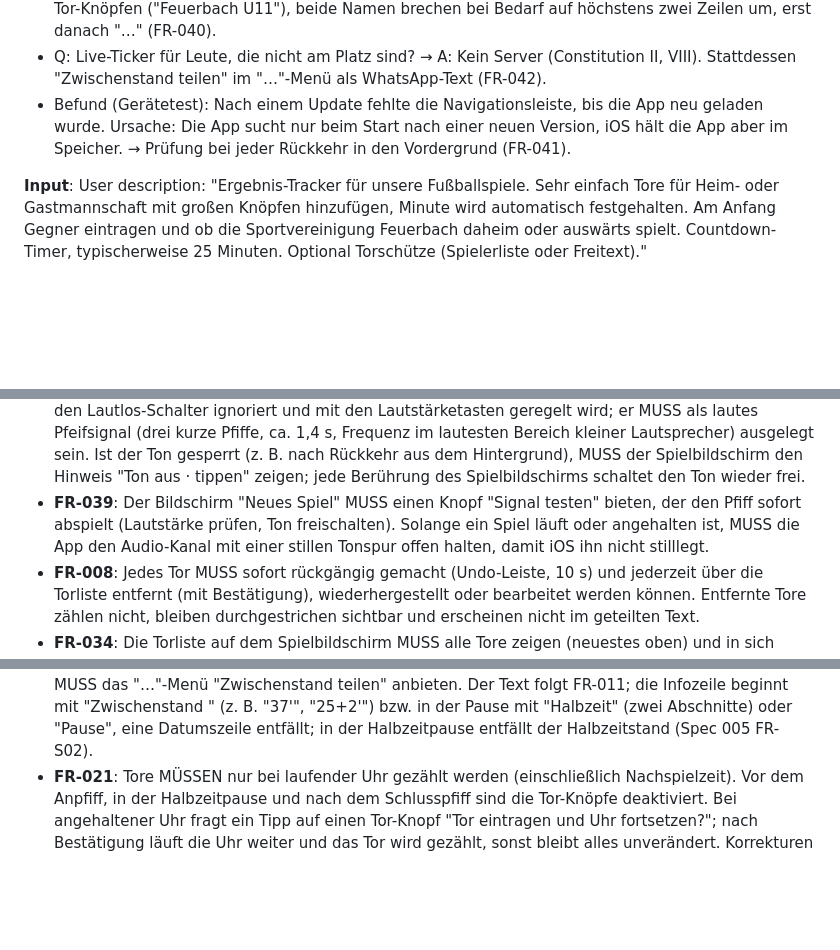
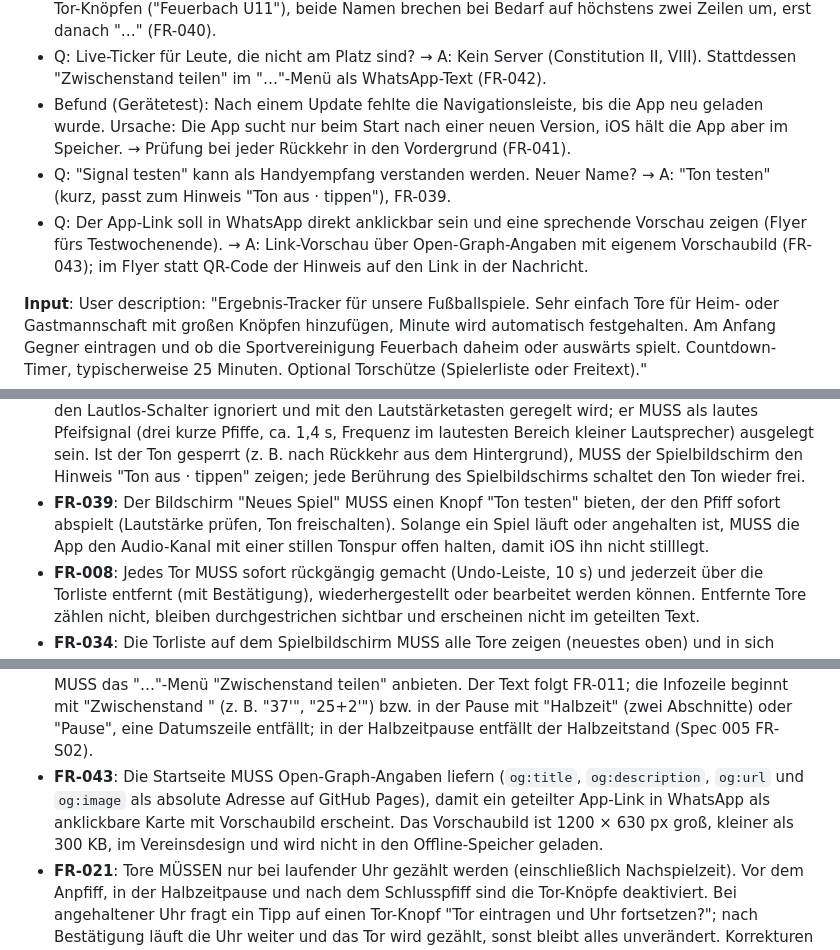
Before and after one commit to benztown711/feuerbach-torticker, a Markdown page: specs/001-spiel-erfassen/spec.md, 3 parts joined by grey strips. Rendered like a GitHub page; blank space fills up the shorter version.

```diff
--- a/specs/001-spiel-erfassen/spec.md
+++ b/specs/001-spiel-erfassen/spec.md
@@ -71,6 +71,8 @@
 - Q: Kopfzeile kürzen oder umbrechen? → A: Variante B: eigene Mannschaft in Kurzform wie auf den Tor-Knöpfen ("Feuerbach U11"), beide Namen brechen bei Bedarf auf höchstens zwei Zeilen um, erst danach "…" (FR-040).
 - Q: Live-Ticker für Leute, die nicht am Platz sind? → A: Kein Server (Constitution II, VIII). Stattdessen "Zwischenstand teilen" im "…"-Menü als WhatsApp-Text (FR-042).
 - Befund (Gerätetest): Nach einem Update fehlte die Navigationsleiste, bis die App neu geladen wurde. Ursache: Die App sucht nur beim Start nach einer neuen Version, iOS hält die App aber im Speicher. → Prüfung bei jeder Rückkehr in den Vordergrund (FR-041).
+- Q: "Signal testen" kann als Handyempfang verstanden werden. Neuer Name? → A: "Ton testen" (kurz, passt zum Hinweis "Ton aus · tippen"), FR-039.
+- Q: Der App-Link soll in WhatsApp direkt anklickbar sein und eine sprechende Vorschau zeigen (Flyer fürs Testwochenende). → A: Link-Vorschau über Open-Graph-Angaben mit eigenem Vorschaubild (FR-043); im Flyer statt QR-Code der Hinweis auf den Link in der Nachricht.
 
 **Input**: User description: "Ergebnis-Tracker für unsere Fußballspiele. Sehr einfach Tore für Heim- oder Gastmannschaft mit großen Knöpfen hinzufügen, Minute wird automatisch festgehalten. Am Anfang Gegner eintragen und ob die Sportvereinigung Feuerbach daheim oder auswärts spielt. Countdown-Timer, typischerweise 25 Minuten. Optional Torschütze (Spielerliste oder Freitext)."
 
@@ -250,7 +252,7 @@ Ein Trainer fügt eine einfache Namensliste ein (z. B. aus SpielerPlus, WhatsApp
 - **FR-006**: Die Uhr MUSS Anpfiff, Anhalten ("Uhr anhalten"), Fortsetzen ("Uhr fortsetzen") (reine Textknöpfe, keine Symbole), Abschnittsende ("Pausenpfiff"), Spielende ("Schlusspfiff"; bei nur einem Abschnitt der einzige Endknopf) unterstützen und ihre Zeit ausschließlich aus Zeitstempeln berechnen. Pause, Pausenpfiff und Abpfiff MÜSSEN per Sicherheitsabfrage bestätigt werden; Anpfiff und Fortsetzen nicht. Ein Zurücksetzen der Uhr gibt es nicht (entfallen in Runde 4).
 - **FR-007**: Bei 00:00 MUSS ein deutliches Signal erfolgen (Ton, blinkende Anzeige, Vibration wo das Gerät es erlaubt). Danach läuft die Uhr als Nachspielzeit aufwärts weiter, in `rot-text` und mit "+" gekennzeichnet, und das Signal wiederholt sich zu jeder vollen Nachspielminute, bis der Nutzer den Abschnitt beendet.
 - **FR-036**: Der Signalton MUSS über den Medien-Kanal abgespielt werden (Audio-Element), damit er den Lautlos-Schalter ignoriert und mit den Lautstärketasten geregelt wird; er MUSS als lautes Pfeifsignal (drei kurze Pfiffe, ca. 1,4 s, Frequenz im lautesten Bereich kleiner Lautsprecher) ausgelegt sein. Ist der Ton gesperrt (z. B. nach Rückkehr aus dem Hintergrund), MUSS der Spielbildschirm den Hinweis "Ton aus · tippen" zeigen; jede Berührung des Spielbildschirms schaltet den Ton wieder frei.
-- **FR-039**: Der Bildschirm "Neues Spiel" MUSS einen Knopf "Signal testen" bieten, der den Pfiff sofort abspielt (Lautstärke prüfen, Ton freischalten). Solange ein Spiel läuft oder angehalten ist, MUSS die App den Audio-Kanal mit einer stillen Tonspur offen halten, damit iOS ihn nicht stilllegt.
+- **FR-039**: Der Bildschirm "Neues Spiel" MUSS einen Knopf "Ton testen" bieten, der den Pfiff sofort abspielt (Lautstärke prüfen, Ton freischalten). Solange ein Spiel läuft oder angehalten ist, MUSS die App den Audio-Kanal mit einer stillen Tonspur offen halten, damit iOS ihn nicht stilllegt.
 - **FR-008**: Jedes Tor MUSS sofort rückgängig gemacht (Undo-Leiste, 10 s) und jederzeit über die Torliste entfernt (mit Bestätigung), wiederhergestellt oder bearbeitet werden können. Entfernte Tore zählen nicht, bleiben durchgestrichen sichtbar und erscheinen nicht im geteilten Text.
 - **FR-034**: Die Torliste auf dem Spielbildschirm MUSS alle Tore zeigen (neuestes oben) und in sich scrollbar sein.
 - **FR-009**: Für Feuerbach-Tore MUSS optional ein Torschütze aus dem Kader gewählt werden können, zusätzlich "Eigentor Gegner". Für Gegentore KANN optional ein Torschütze als Freitext eingetragen werden.
@@ -273,6 +275,7 @@ Ein Trainer fügt eine einfache Namensliste ein (z. B. aus SpielerPlus, WhatsApp
 - **FR-040**: Die Kopfzeile über dem Spielstand MUSS die eigene Mannschaft in der Kurzform der Tor-Knöpfe zeigen (FR-014, z. B. "Feuerbach U11") und den Gegner mit vollem Namen. Passt ein Name nicht in eine Zeile, bricht er auf höchstens zwei Zeilen um; erst was danach nicht passt, wird mit "…" gekürzt. FR-033 gilt weiterhin.
 - **FR-041**: Die App MUSS bei jeder Rückkehr in den Vordergrund (höchstens einmal pro Minute) nach einer neuen Version suchen, damit der Hinweis "Neue Version verfügbar" auch erscheint, wenn die App tagelang im Hintergrund geöffnet blieb. Der Hinweis erscheint wie bisher nicht auf dem Spielbildschirm; ohne Netz passiert nichts.
 - **FR-042**: Solange ein Spiel angepfiffen und nicht beendet ist (Uhr läuft, angehalten oder Pause), MUSS das "…"-Menü "Zwischenstand teilen" anbieten. Der Text folgt FR-011; die Infozeile beginnt mit "Zwischenstand <Minute>" (z. B. "37'", "25+2'") bzw. in der Pause mit "Halbzeit" (zwei Abschnitte) oder "Pause", eine Datumszeile entfällt; in der Halbzeitpause entfällt der Halbzeitstand (Spec 005 FR-S02).
+- **FR-043**: Die Startseite MUSS Open-Graph-Angaben liefern (`og:title`, `og:description`, `og:url` und `og:image` als absolute Adresse auf GitHub Pages), damit ein geteilter App-Link in WhatsApp als anklickbare Karte mit Vorschaubild erscheint. Das Vorschaubild ist 1200 × 630 px groß, kleiner als 300 KB, im Vereinsdesign und wird nicht in den Offline-Speicher geladen.
 - **FR-021**: Tore MÜSSEN nur bei laufender Uhr gezählt werden (einschließlich Nachspielzeit). Vor dem Anpfiff, in der Halbzeitpause und nach dem Schlusspfiff sind die Tor-Knöpfe deaktiviert. Bei angehaltener Uhr fragt ein Tipp auf einen Tor-Knopf "Tor eintragen und Uhr fortsetzen?"; nach Bestätigung läuft die Uhr weiter und das Tor wird gezählt, sonst bleibt alles unverändert. Korrekturen erfolgen über die Torliste.
 
 ### Gestaltung (Design System der Sportvg Feuerbach, Details in `design/README.md`)
```
Also changed, not shown: docs/flyer/README.md (+19 -15 lines), specs/001-spiel-erfassen/research.md (+1 -1 lines), docs/flyer/flyer.png, docs/flyer/screens/neues-spiel.png, docs/flyer/screens/teilen.png, public/link-vorschau.png (added), 10 other files.
